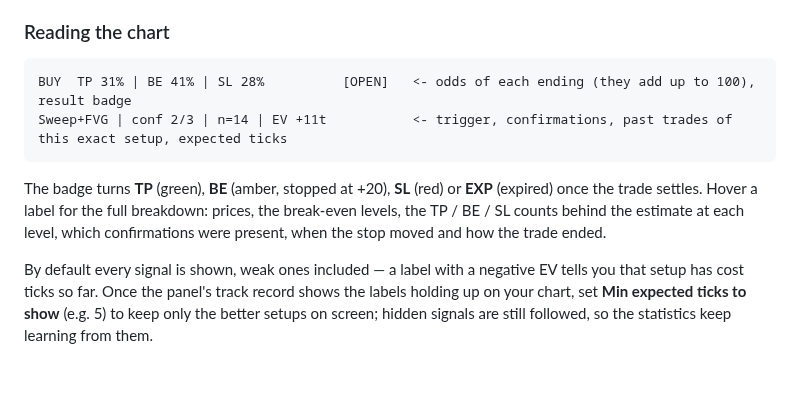
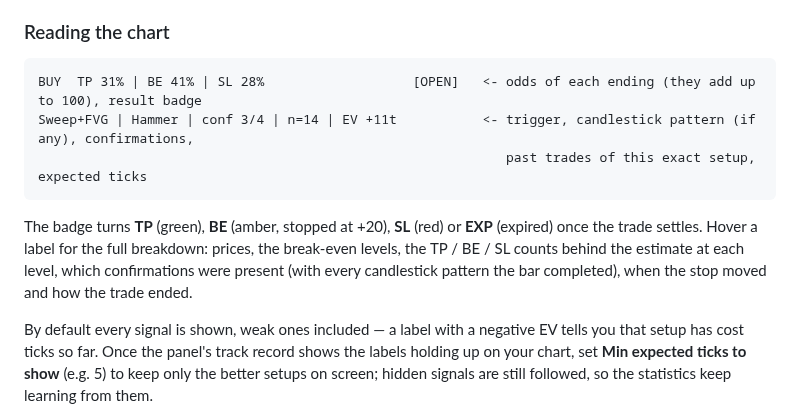
Before and after one commit to frank106/amin, a Markdown page: README.md, the part around one of its changes. Rendered like a GitHub page; blank space fills up the shorter version.

````diff
--- a/README.md
+++ b/README.md
@@ -63,14 +100,16 @@ positive EV means that kind of signal has paid on this chart so far.
 ### Reading the chart
 
 ```
-BUY  TP 31% | BE 41% | SL 28%          [OPEN]   <- odds of each ending (they add up to 100), result badge
-Sweep+FVG | conf 2/3 | n=14 | EV +11t           <- trigger, confirmations, past trades of this exact setup, expected ticks
+BUY  TP 31% | BE 41% | SL 28%                   [OPEN]   <- odds of each ending (they add up to 100), result badge
+Sweep+FVG | Hammer | conf 3/4 | n=14 | EV +11t           <- trigger, candlestick pattern (if any), confirmations,
+                                                            past trades of this exact setup, expected ticks
 ```
 
 The badge turns **TP** (green), **BE** (amber, stopped at +20), **SL** (red) or **EXP**
 (expired) once the trade settles. Hover a label for the full breakdown: prices, the
 break-even levels, the TP / BE / SL counts behind the estimate at each level, which
-confirmations were present, when the stop moved and how the trade ended.
+confirmations were present (with every candlestick pattern the bar completed), when the
+stop moved and how the trade ended.
 
 By default every signal is shown, weak ones included — a label with a negative EV tells you
 that setup has cost ticks so far. Once the panel's track record shows the labels holding up
````
Also changed, not shown: other parts of README.md (+51 -9 lines), docs/preview.png, 3 other files.
